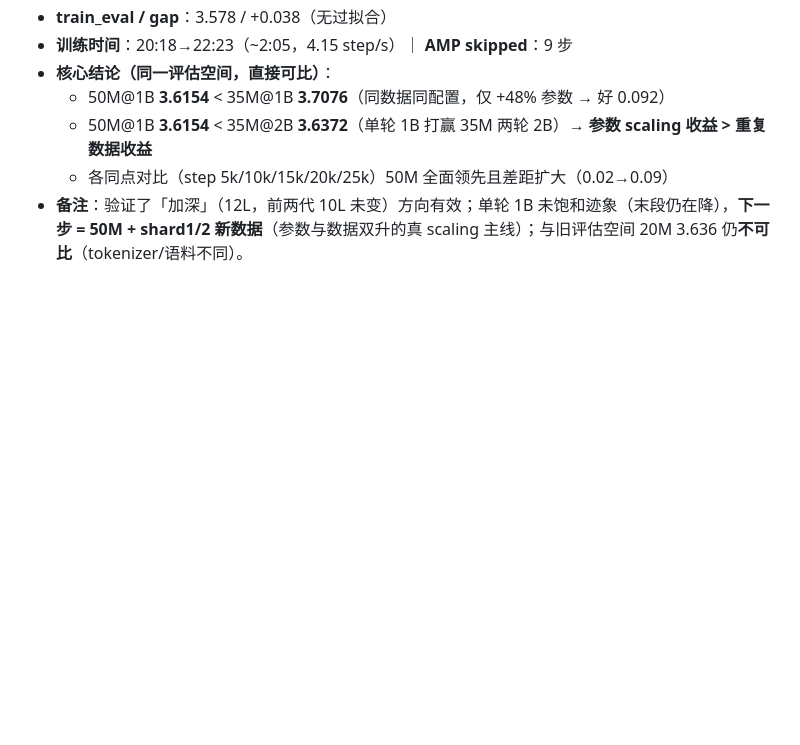
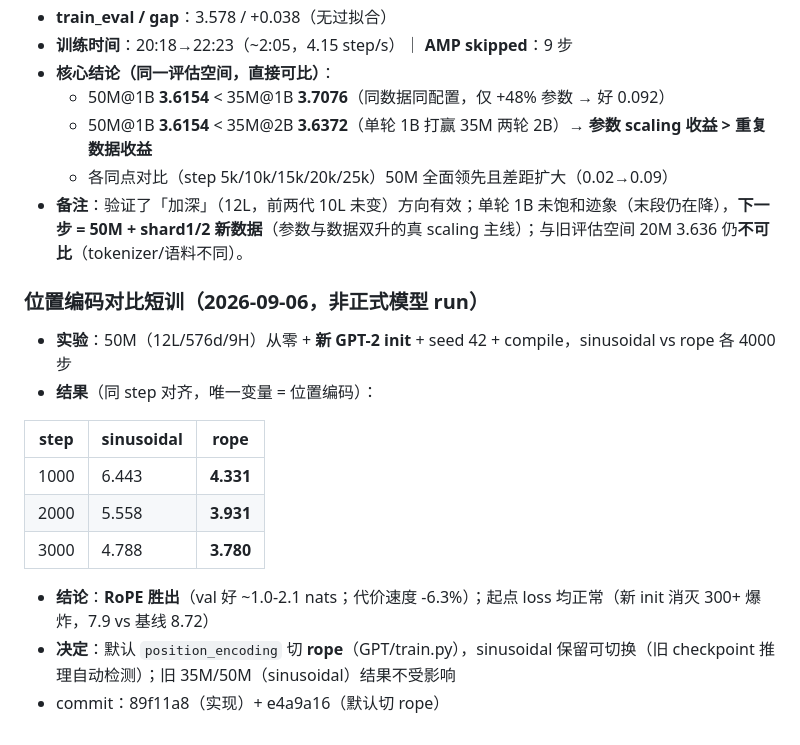
Before and after one commit to wbb316/minigpt-chinese, a Markdown page: docs/EXPERIMENT_LOG.md, the part around the change. Drawn GitHub-style; blank space fills up the shorter version.

Commit message:
docs: record rope vs sinusoidal short-run comparison (rope wins)

```diff
--- a/docs/EXPERIMENT_LOG.md
+++ b/docs/EXPERIMENT_LOG.md
@@ -73,3 +73,18 @@
   - 50M@1B **3.6154** < 35M@2B **3.6372**（单轮 1B 打赢 35M 两轮 2B）→ **参数 scaling 收益 > 重复数据收益**
   - 各同点对比（step 5k/10k/15k/20k/25k）50M 全面领先且差距扩大（0.02→0.09）
 - **备注**：验证了「加深」（12L，前两代 10L 未变）方向有效；单轮 1B 未饱和迹象（末段仍在降），**下一步 = 50M + shard1/2 新数据**（参数与数据双升的真 scaling 主线）；与旧评估空间 20M 3.636 仍**不可比**（tokenizer/语料不同）。
+
+### 位置编码对比短训（2026-09-06，非正式模型 run）
+
+- **实验**：50M（12L/576d/9H）从零 + **新 GPT-2 init** + seed 42 + compile，sinusoidal vs rope 各 4000 步
+- **结果**（同 step 对齐，唯一变量 = 位置编码）：
+
+| step | sinusoidal | rope |
+|---|---|---|
+| 1000 | 6.443 | **4.331** |
+| 2000 | 5.558 | **3.931** |
+| 3000 | 4.788 | **3.780** |
+
+- **结论**：**RoPE 胜出**（val 好 ~1.0-2.1 nats；代价速度 -6.3%）；起点 loss 均正常（新 init 消灭 300+ 爆炸，7.9 vs 基线 8.72）
+- **决定**：默认 `position_encoding` 切 **rope**（GPT/train.py），sinusoidal 保留可切换（旧 checkpoint 推理自动检测）；旧 35M/50M（sinusoidal）结果不受影响
+- commit：89f11a8（实现）+ e4a9a16（默认切 rope）
```
